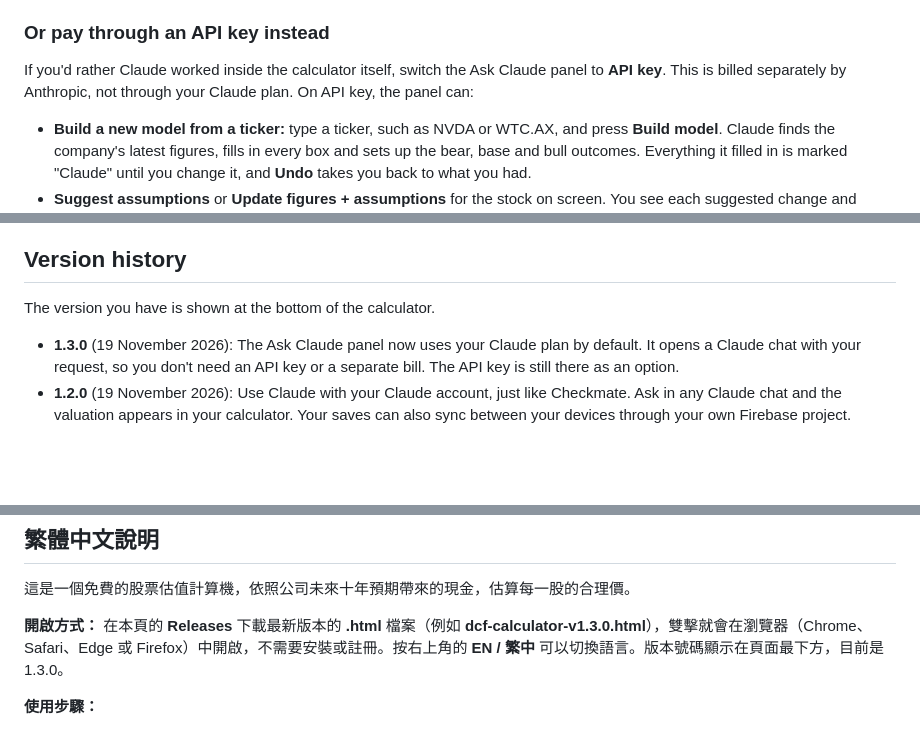
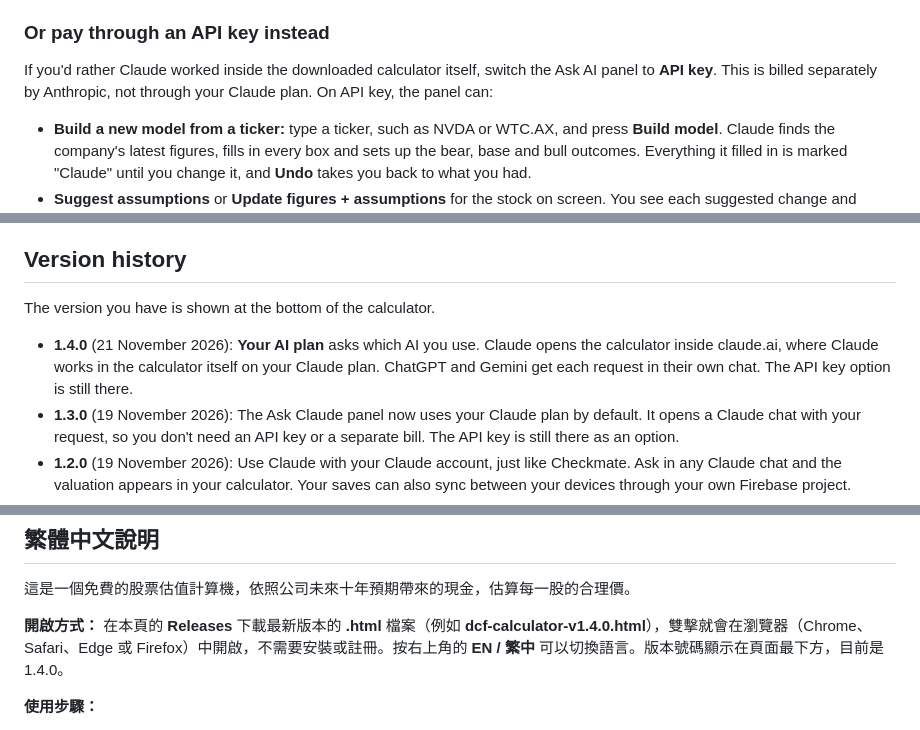
Before and after one commit to TymonBitesTheDust/Stock-DCF-Calculator, a Markdown page: README.md, 3 parts joined by grey strips. Drawn GitHub-style; blank space fills up the shorter version.

```diff
--- a/README.md
+++ b/README.md
@@ -119,7 +120,7 @@ Good to know:
 
 ### Or pay through an API key instead
 
-If you'd rather Claude worked inside the calculator itself, switch the Ask Claude panel to **API key**. This is billed separately by Anthropic, not through your Claude plan. On API key, the panel can:
+If you'd rather Claude worked inside the downloaded calculator itself, switch the Ask AI panel to **API key**. This is billed separately by Anthropic, not through your Claude plan. On API key, the panel can:
 
 - **Build a new model from a ticker:** type a ticker, such as NVDA or WTC.AX, and press **Build model**. Claude finds the company's latest figures, fills in every box and sets up the bear, base and bull outcomes. Everything it filled in is marked "Claude" until you change it, and **Undo** takes you back to what you had.
 - **Suggest assumptions** or **Update figures + assumptions** for the stock on screen. You see each suggested change and choose which ones to keep.
@@ -145,6 +146,7 @@ If you open the calculator inside claude.ai instead, it uses your claude.ai acco
 
 The version you have is shown at the bottom of the calculator.
 
+- **1.4.0** (21 November 2026): **Your AI plan** asks which AI you use. Claude opens the calculator inside claude.ai, where Claude works in the calculator itself on your Claude plan. ChatGPT and Gemini get each request in their own chat. The API key option is still there.
 - **1.3.0** (19 November 2026): The Ask Claude panel now uses your Claude plan by default. It opens a Claude chat with your request, so you don't need an API key or a separate bill. The API key is still there as an option.
 - **1.2.0** (19 November 2026): Use Claude with your Claude account, just like Checkmate. Ask in any Claude chat and the valuation appears in your calculator. Your saves can also sync between your devices through your own Firebase project.
 - **1.1.0** (19 November 2026): Ask Claude now works in the downloaded calculator once you connect your own Anthropic API key, and Claude looks up the latest figures on the web.
@@ -163,7 +165,7 @@ When a new version comes out, download it the same way. Your saved snapshots sta
 
 這是一個免費的股票估值計算機，依照公司未來十年預期帶來的現金，估算每一股的合理價。
 
-**開啟方式：** 在本頁的 **Releases** 下載最新版本的 **.html** 檔案（例如 **dcf-calculator-v1.3.0.html**），雙擊就會在瀏覽器（Chrome、Safari、Edge 或 Firefox）中開啟，不需要安裝或註冊。按右上角的 **EN / 繁中** 可以切換語言。版本號碼顯示在頁面最下方，目前是 1.3.0。
+**開啟方式：** 在本頁的 **Releases** 下載最新版本的 **.html** 檔案（例如 **dcf-calculator-v1.4.0.html**），雙擊就會在瀏覽器（Chrome、Safari、Edge 或 Firefox）中開啟，不需要安裝或註冊。按右上角的 **EN / 繁中** 可以切換語言。版本號碼顯示在頁面最下方，目前是 1.4.0。
 
 **使用步驟：**
 
```
Also changed, not shown: other parts of README.md (+12 -8 lines), DEVELOPING.md (+9 -8 lines), screenshot.png, 4 other files.
